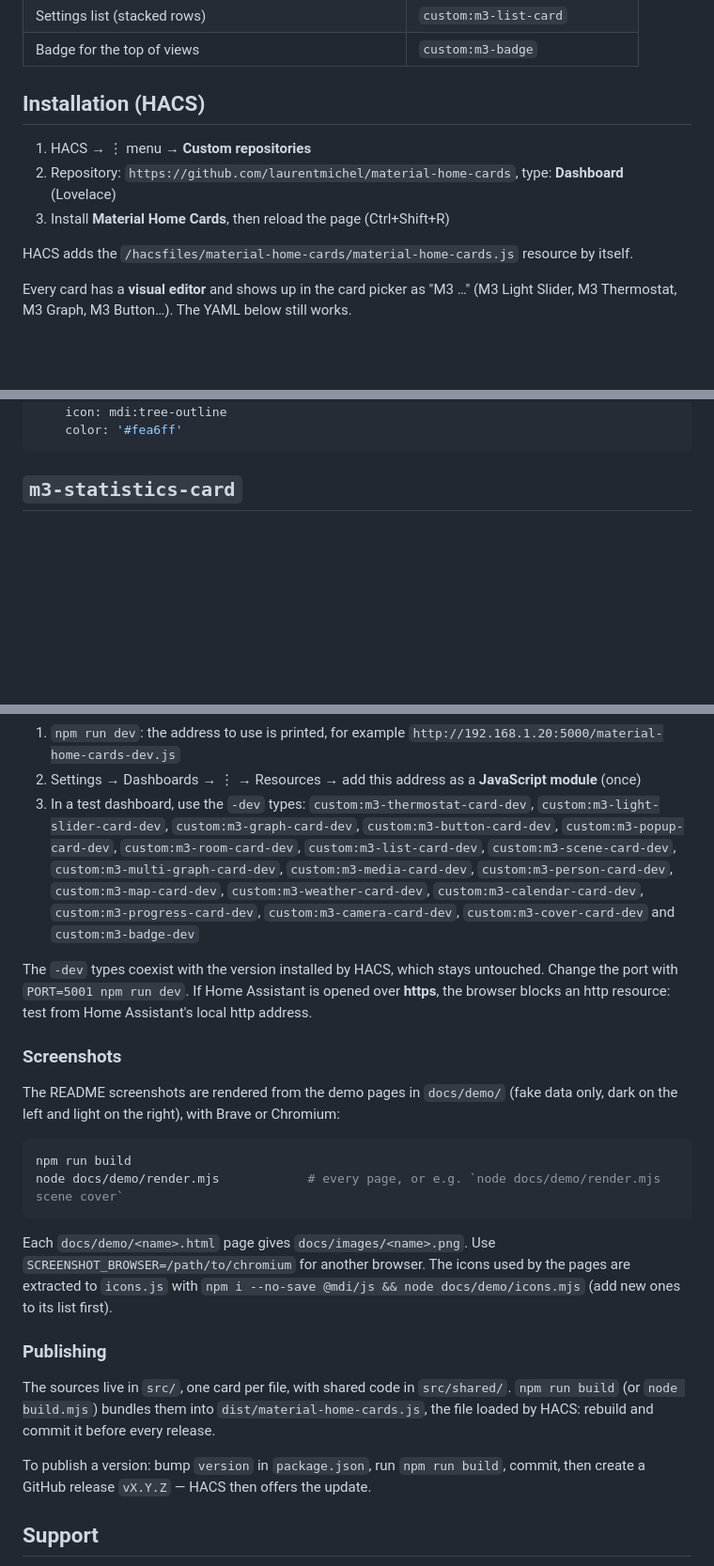
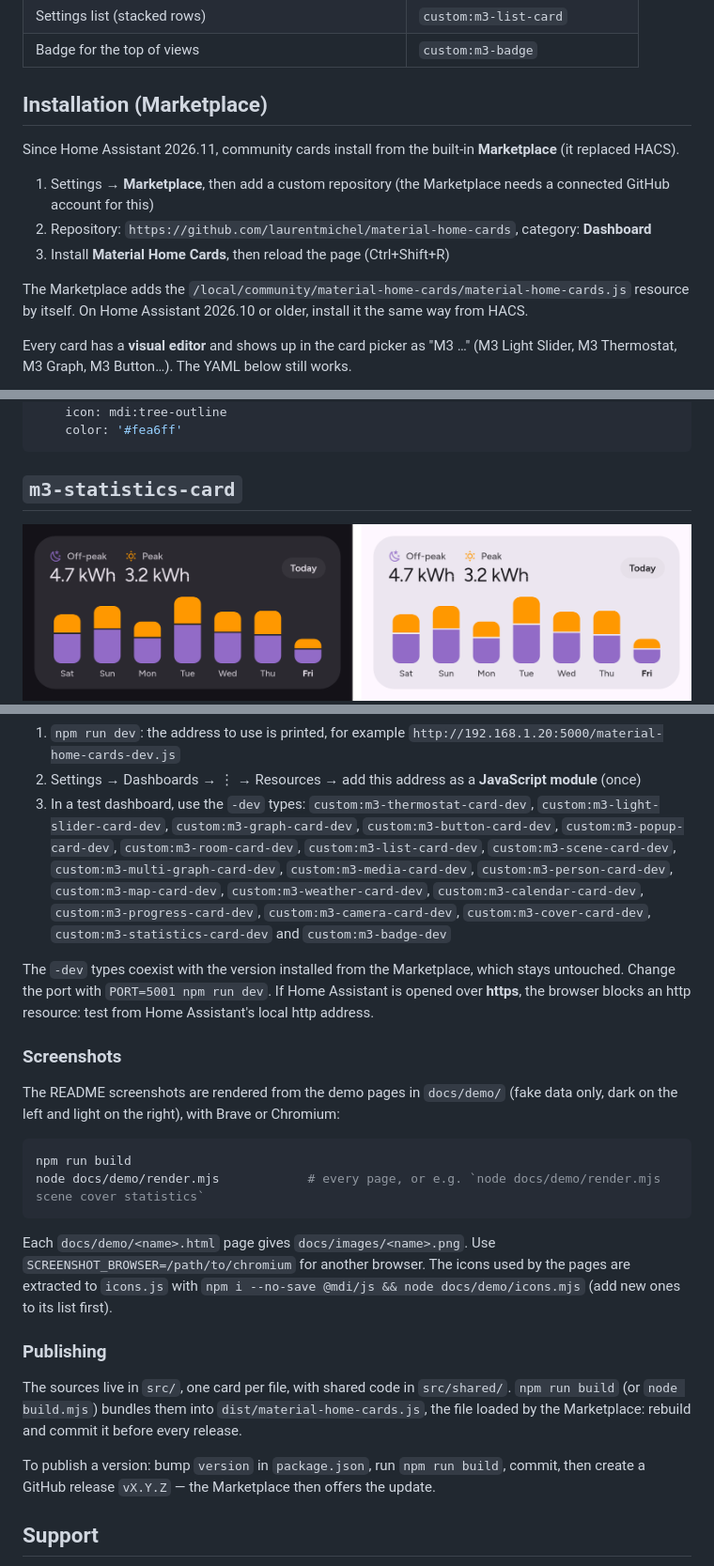
Before and after one commit to laurentmichel/material-home-cards, a Markdown page: README.md, 3 parts joined by grey strips. Shown at 94% size. GitHub-like rendering; pictures changed too: docs/images/statistics.png (added); blank space fills up the shorter version.

Commit message:
Docs: install from the Home Assistant Marketplace (replaced HACS in 2026.11), statistics card screenshot

````diff
--- a/README.md
+++ b/README.md
@@ -32,13 +32,16 @@ and fall back to the Home Assistant colors otherwise.
 | Settings list (stacked rows) | `custom:m3-list-card` |
 | Badge for the top of views | `custom:m3-badge` |
 
-## Installation (HACS)
+## Installation (Marketplace)
 
-1. HACS → ⋮ menu → **Custom repositories**
-2. Repository: `https://github.com/laurentmichel/material-home-cards`, type: **Dashboard** (Lovelace)
+Since Home Assistant 2026.11, community cards install from the built-in **Marketplace** (it replaced HACS).
+
+1. Settings → **Marketplace**, then add a custom repository (the Marketplace needs a connected GitHub account for this)
+2. Repository: `https://github.com/laurentmichel/material-home-cards`, category: **Dashboard**
 3. Install **Material Home Cards**, then reload the page (Ctrl+Shift+R)
 
-HACS adds the `/hacsfiles/material-home-cards/material-home-cards.js` resource by itself.
+The Marketplace adds the `/local/community/material-home-cards/material-home-cards.js` resource by itself.
+On Home Assistant 2026.10 or older, install it the same way from HACS.
 
 Every card has a **visual editor** and shows up in the card picker as "M3 …" (M3 Light Slider, M3 Thermostat,
 M3 Graph, M3 Button…). The YAML below still works.
@@ -132,6 +135,8 @@ entities:
 ```
 
 ## `m3-statistics-card`
+
+<img src="https://raw.githubusercontent.com/laurentmichel/material-home-cards/main/docs/images/statistics.png" alt="m3-statistics-card" width="880">
 
 Long-term statistics as bars, one per day, week or month — for example off-peak and peak consumption over the
 last 7 days, like Home Assistant's Statistics graph card. The values of the current period sit at the top; tapping
@@ -567,9 +572,9 @@ visibility:
    `custom:m3-graph-card-dev`, `custom:m3-button-card-dev`, `custom:m3-popup-card-dev`, `custom:m3-room-card-dev`,
    `custom:m3-list-card-dev`, `custom:m3-scene-card-dev`, `custom:m3-multi-graph-card-dev`,
    `custom:m3-media-card-dev`, `custom:m3-person-card-dev`, `custom:m3-map-card-dev`,
-   `custom:m3-weather-card-dev`, `custom:m3-calendar-card-dev`, `custom:m3-progress-card-dev`, `custom:m3-camera-card-dev`, `custom:m3-cover-card-dev` and `custom:m3-badge-dev`
+   `custom:m3-weather-card-dev`, `custom:m3-calendar-card-dev`, `custom:m3-progress-card-dev`, `custom:m3-camera-card-dev`, `custom:m3-cover-card-dev`, `custom:m3-statistics-card-dev` and `custom:m3-badge-dev`
 
-The `-dev` types coexist with the version installed by HACS, which stays untouched. Change the port with
+The `-dev` types coexist with the version installed from the Marketplace, which stays untouched. Change the port with
 `PORT=5001 npm run dev`. If Home Assistant is opened over **https**, the browser blocks an http resource:
 test from Home Assistant's local http address.
 
@@ -580,7 +585,7 @@ light on the right), with Brave or Chromium:
 
 ```sh
 npm run build
-node docs/demo/render.mjs            # every page, or e.g. `node docs/demo/render.mjs scene cover`
+node docs/demo/render.mjs            # every page, or e.g. `node docs/demo/render.mjs scene cover statistics`
 ```
 
 Each `docs/demo/<name>.html` page gives `docs/images/<name>.png`. Use `SCREENSHOT_BROWSER=/path/to/chromium`
@@ -590,11 +595,11 @@ for another browser. The icons used by the pages are extracted to `icons.js` wit
 ### Publishing
 
 The sources live in `src/`, one card per file, with shared code in `src/shared/`. `npm run build`
-(or `node build.mjs`) bundles them into `dist/material-home-cards.js`, the file loaded by HACS: rebuild and commit
+(or `node build.mjs`) bundles them into `dist/material-home-cards.js`, the file loaded by the Marketplace: rebuild and commit
 it before every release.
 
 To publish a version: bump `version` in `package.json`, run `npm run build`, commit, then create a GitHub release
-`vX.Y.Z` — HACS then offers the update.
+`vX.Y.Z` — the Marketplace then offers the update.
 
 ## Support
 
````
Also changed, not shown: 2 other files.
